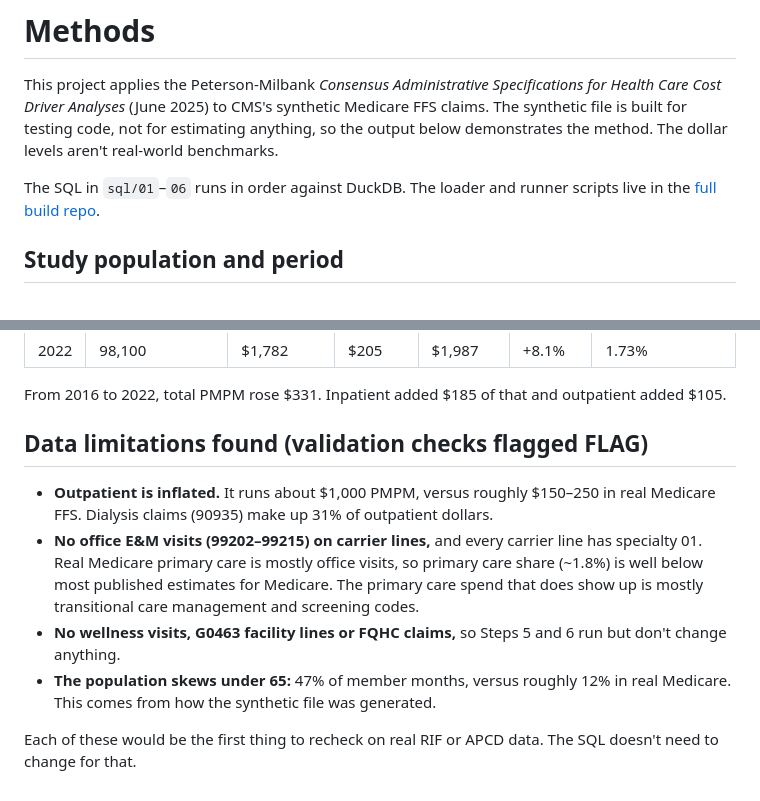
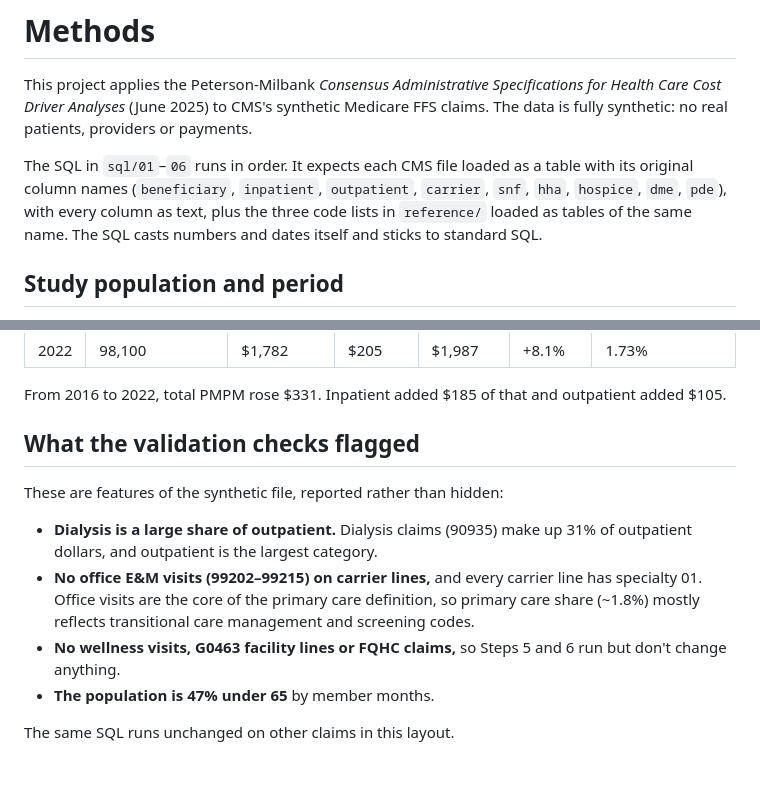
Before and after one commit to Leonard-Rule/medicare-cost-drivers-analysis, a Markdown page: METHODS.md, 2 parts joined by grey strips. GitHub-like rendering.

```diff
--- a/METHODS.md
+++ b/METHODS.md
@@ -1,11 +1,13 @@
 # Methods
 
 This project applies the Peterson-Milbank *Consensus Administrative Specifications for Health Care Cost
-Driver Analyses* (June 2025) to CMS's synthetic Medicare FFS claims. The synthetic file is built for
-testing code, not for estimating anything, so the output below demonstrates the method. The dollar levels
-aren't real-world benchmarks.
+Driver Analyses* (June 2025) to CMS's synthetic Medicare FFS claims. The data is fully synthetic: no real
+patients, providers or payments.
 
-The SQL in `sql/01`–`06` runs in order against DuckDB. The loader and runner scripts live in the [full build repo](https://github.com/Leonard-Rule/medicare-cost-drivers).
+The SQL in `sql/01`–`06` runs in order. It expects each CMS file loaded as a table with its original column
+names (`beneficiary`, `inpatient`, `outpatient`, `carrier`, `snf`, `hha`, `hospice`, `dme`, `pde`), with
+every column as text, plus the three code lists in `reference/` loaded as tables of the same name. The SQL
+casts numbers and dates itself and sticks to standard SQL.
 
 ## Study population and period
 - **Years:** 2016–2022. 2015 is the first file year, and 2023 claims stop in the spring.
@@ -89,17 +91,15 @@ share of medical (non-pharmacy) spend, and share of total spend including pharma
 
 From 2016 to 2022, total PMPM rose $331. Inpatient added $185 of that and outpatient added $105.
 
-## Data limitations found (validation checks flagged FLAG)
-- **Outpatient is inflated.** It runs about $1,000 PMPM, versus roughly $150–250 in real Medicare FFS.
-  Dialysis claims (90935) make up 31% of outpatient dollars.
-- **No office E&M visits (99202–99215) on carrier lines,** and every carrier line has specialty 01. Real
-  Medicare primary care is mostly office visits, so primary care share (~1.8%) is well below most published
-  estimates for Medicare. The primary care spend that does show up is mostly transitional care
-  management and screening codes.
+## What the validation checks flagged
+These are features of the synthetic file, reported rather than hidden:
+- **Dialysis is a large share of outpatient.** Dialysis claims (90935) make up 31% of outpatient dollars,
+  and outpatient is the largest category.
+- **No office E&M visits (99202–99215) on carrier lines,** and every carrier line has specialty 01. Office
+  visits are the core of the primary care definition, so primary care share (~1.8%) mostly reflects
+  transitional care management and screening codes.
 - **No wellness visits, G0463 facility lines or FQHC claims,** so Steps 5 and 6 run but don't change
   anything.
-- **The population skews under 65:** 47% of member months, versus roughly 12% in real Medicare. This comes
-  from how the synthetic file was generated.
+- **The population is 47% under 65** by member months.
 
-Each of these would be the first thing to recheck on real RIF or APCD data. The SQL doesn't need to
-change for that.
+The same SQL runs unchanged on other claims in this layout.
```
Also changed, not shown: README.md (+9 -29 lines), charts/pmpm_by_category.png, 9 other files.
